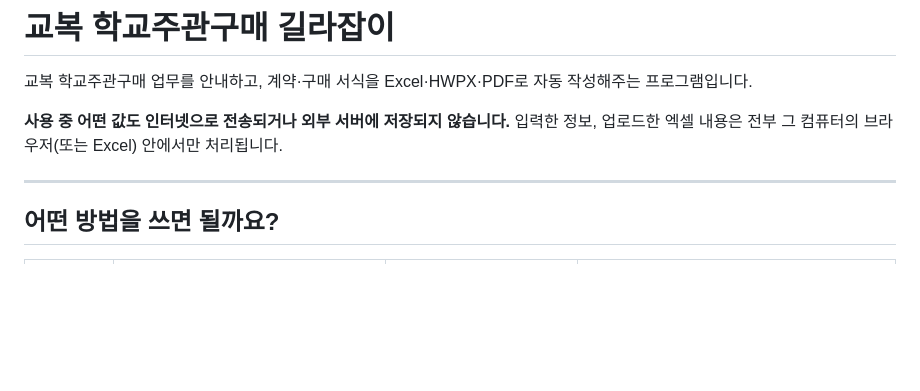
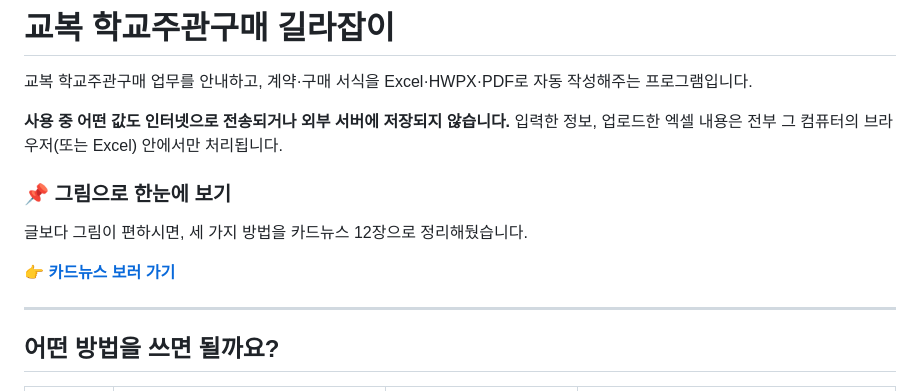
Before and after one commit to cic8822-cpu/School-Uniform-Contract, a Markdown page: README.md, the part around one of its changes. Drawn GitHub-style; blank space fills up the shorter version.

Commit message:
docs: README에 카드뉴스 링크 추가
상단(그림으로 한눈에 보기)과 하단 관련 링크 목록에 카드뉴스 아티팩트
링크를 추가해 글이 아닌 그림으로도 세 가지 이용 방법을 파악할 수 있게 함.

Co-Authored-By: Claude Sonnet 5 <noreply@anthropic.com>

```diff
--- a/README.md
+++ b/README.md
@@ -3,6 +3,12 @@
 교복 학교주관구매 업무를 안내하고, 계약·구매 서식을 Excel·HWPX·PDF로 자동 작성해주는 프로그램입니다.
 
 **사용 중 어떤 값도 인터넷으로 전송되거나 외부 서버에 저장되지 않습니다.** 입력한 정보, 업로드한 엑셀 내용은 전부 그 컴퓨터의 브라우저(또는 Excel) 안에서만 처리됩니다.
+
+### 📌 그림으로 한눈에 보기
+
+글보다 그림이 편하시면, 세 가지 방법을 카드뉴스 12장으로 정리해뒀습니다.
+
+**👉 [카드뉴스 보러 가기](https://claude.ai/code/artifact/e8c75799-f3a3-4e4b-9497-681bbe07234b)**
 
 ---
 
```
Also changed, not shown: other parts of README.md (+4 -0 lines).
